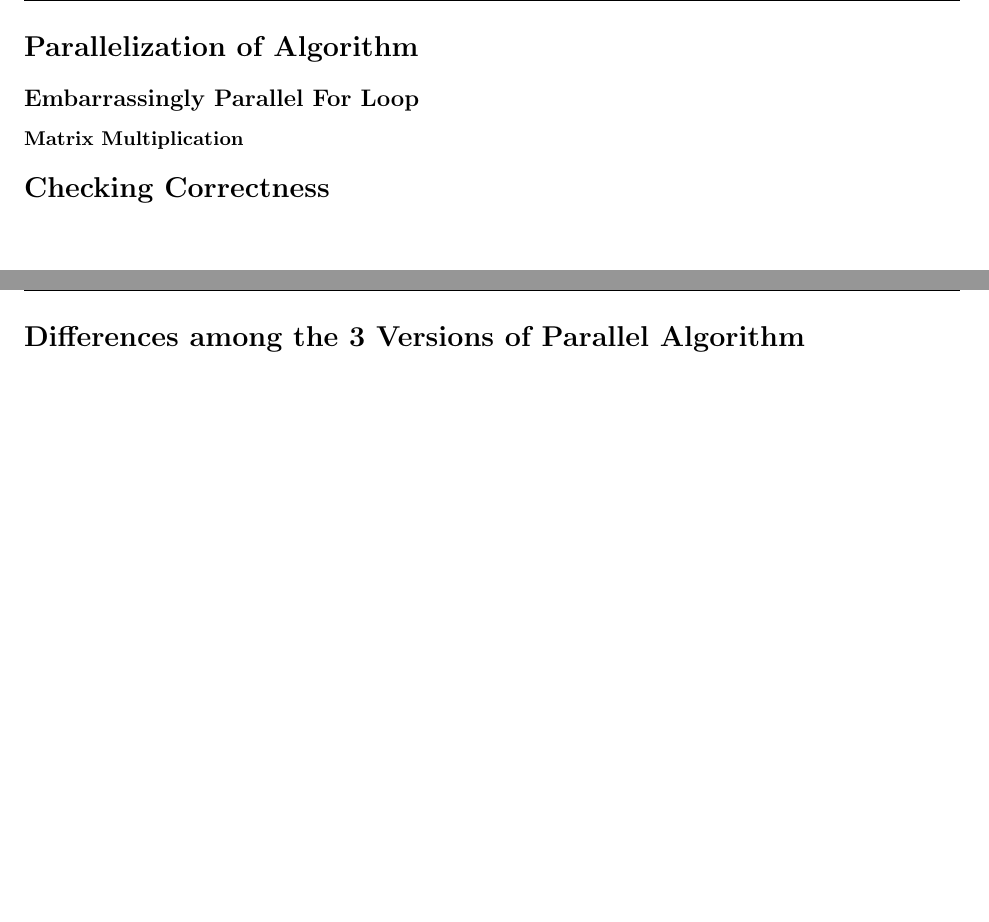
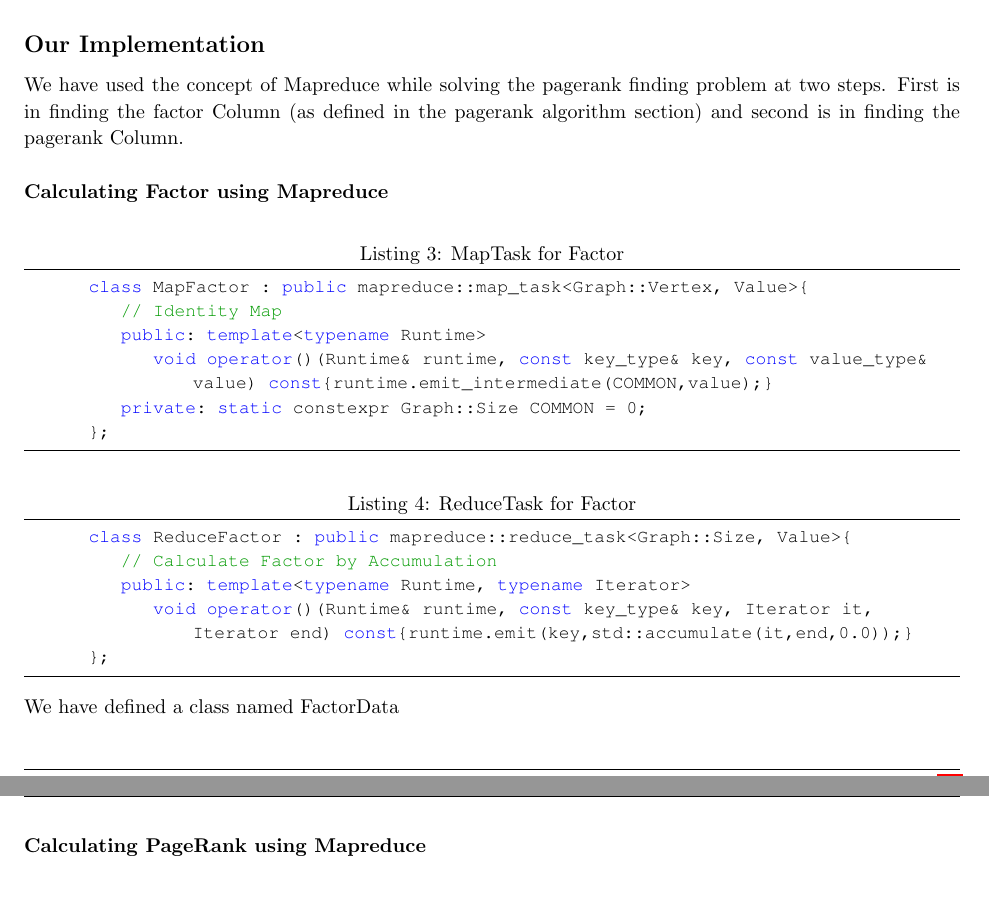
Before and after one commit to jainvasu631/MPI-MapReduce-PageRank, a LaTeX document (Report/Report.tex): two parts of pages 8 and 9 of 11 before the commit and two parts of pages 6 and 7 of 11 after it, joined at a grey line, cut at the place of the change, the shorter picture padded with empty space. Compiled offline with pdfLaTeX.

Commit message:
Update Report.tex

```diff
--- a/Report/Report.tex
+++ b/Report/Report.tex
@@ -308,4 +308,29 @@
         \item Combine - It can be used to partially consolidate results of the Map Task before they are passed to the Reduce Tasks
         \item IntermediateStore - It handles storage, merging and sorting of intermediate results between the Map and Reduce phases
     \end{itemize}{}
+
+    \subsection{Our Implementation}
+    We have used the concept of Mapreduce while solving the pagerank finding problem at two steps. First is in finding the factor Column (as defined in the pagerank algorithm section) and second is in finding the pagerank Column.
+    \subsubsection{Calculating Factor using Mapreduce}
+    \begin{lstlisting}[caption={ MapTask for Factor}]
+        class MapFactor : public mapreduce::map_task<Graph::Vertex, Value>{
+            // Identity Map
+            public: template<typename Runtime>
+                void operator()(Runtime& runtime, const key_type& key, const value_type& value) const{runtime.emit_intermediate(COMMON,value);}
+            private: static constexpr Graph::Size COMMON = 0;
+        };
+    \end{lstlisting}
+
+    \begin{lstlisting} [caption = {ReduceTask for Factor}]
+        class ReduceFactor : public mapreduce::reduce_task<Graph::Size, Value>{
+            // Calculate Factor by Accumulation
+            public: template<typename Runtime, typename Iterator>
+                void operator()(Runtime& runtime, const key_type& key, Iterator it, Iterator end) const{runtime.emit(key,std::accumulate(it,end,0.0));}
+        };
+    \end{lstlisting}
+
+    We have defined a class named FactorData
+    \subsubsection{Calculating PageRank using Mapreduce}
+
+
     \clearpage
@@ -312,29 +341,11 @@
 
-    %=========================================================
-    %   Parallelization of Algorithm:
-    %=========================================================
-    \section{Parallelization of Algorithm}
-    % Division of work among threads by MPI is done by assigning roughly equal number of rows of \cpp{FlatMatrix} to a thread. Also consecutive chunks of rows are usually assigned to same thread i.e. large chunk size of rows is given to each thread. This means if consecutive rows are close to each other in memory. they are being worked by the same thread avoiding false conflict misses. This also aids in cache locality for a particular process.
-
-    \subsection{Embarrassingly Parallel For Loop}
-
-    \subsubsection{Matrix Multiplication}
-    % We have parallelized the standard matrix multiplication algorithm where the Matrix B is $32 \times N$ is passed completely to all processes in the form of \cpp{FlatMatrix}. Matrix A is $32 \times N$ is passed as evenly distributed chunks i.e as SIZE-number of sub-matrices of dimensions $N/SIZE \times 32$ and sent to threads in the order of their RANK. The thread with RANK=0 is the root thread. So each thread calculates (N/SIZE) rows of the final output matrix 'C' of the overall multiplication. Since there is no data dependence in the calculation of the 'C' matrix within its own elements, they can be independently calculated by different processes and then combined together into a single \cpp{FlatMatrix} by one thread.
-
-    %=========================================================
-    %   Checking Correctness
-    %=========================================================
-
-     \section{Checking Correctness}
-        % Correctness of the output of parallelised matrix multiplication is verified by calculating the absolute difference of corresponding elememts in the resultant matrices and ensuring they are each smaller than \cpp{Tolerance=1.0e-8}.\\
-        % If difference is bigger than tolerance for any element then we return "false"(Matrices are unequal) else we return "true" (Matrices are equal).
 
     \clearpage
 
     %=========================================================
-    %   Differences among different versions:
+    %   Mapreduce MPI Library
     %=========================================================
-    \section{Differences among the 3 Versions of Parallel Algorithm}
+    \section{Mapreduce MPI Library}
 
     \subsection{In terms of Principle}
     \clearpage
```
Also changed, not shown: Report/Report.tex (14 more changed lines).
